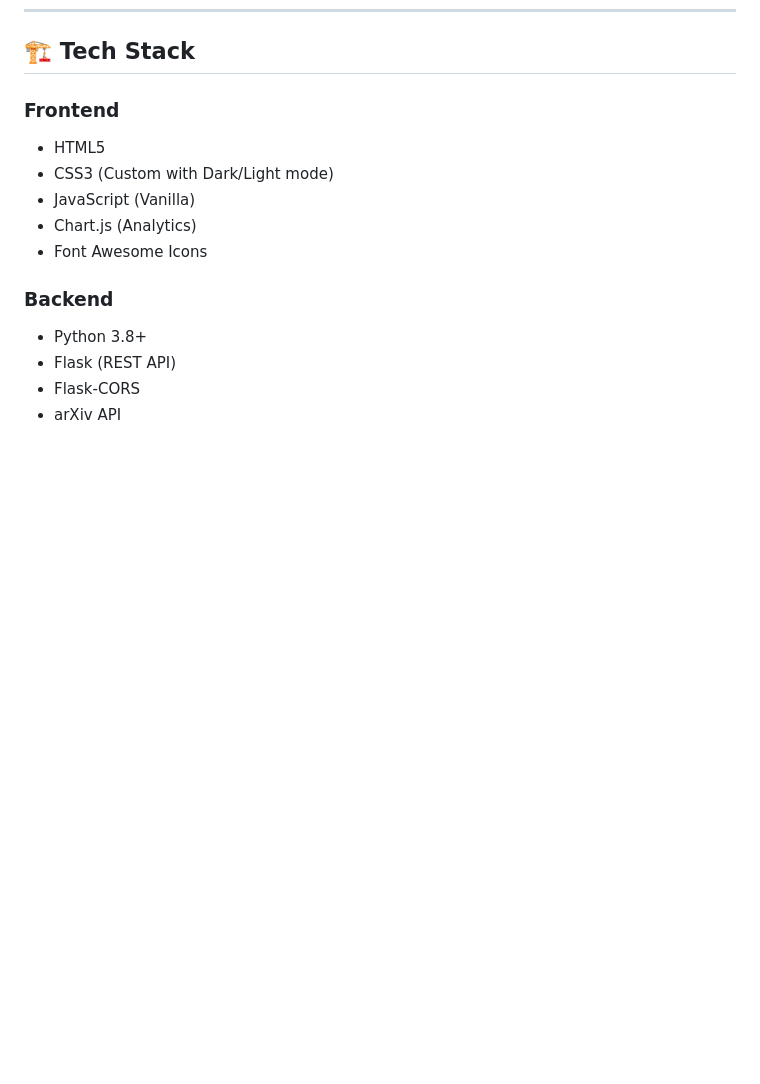
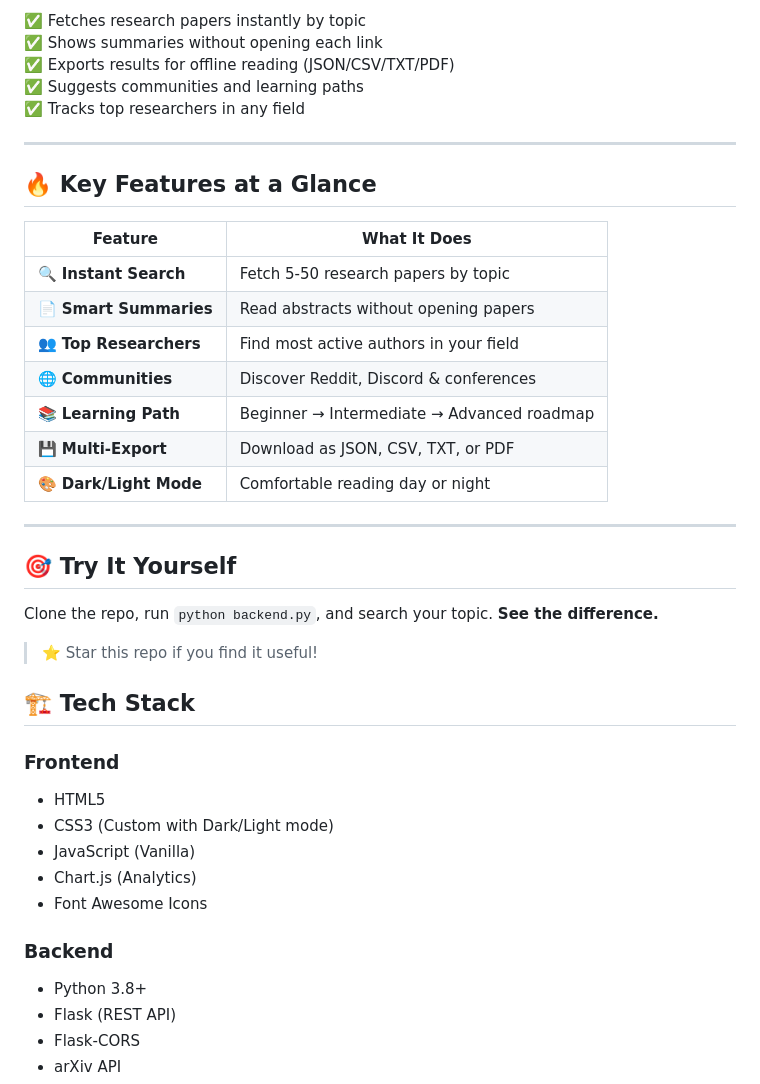
Before and after one commit to md-azad46/frontierpilot, a Markdown page: README.md, the part around one of its changes. GitHub-like rendering; blank space fills up the shorter version.

Commit message:
Revise README for improved clarity and detail
Updated various sections in README.md for clarity and consistency, including feature descriptions and user benefits.

```diff
--- a/README.md
+++ b/README.md
@@ -50,3 +75,30 @@ As a student/researcher, I often struggled to find relevant papers quickly. I wa
+✅ Fetches research papers instantly by topic
+✅ Shows summaries without opening each link
+✅ Exports results for offline reading (JSON/CSV/TXT/PDF)
+✅ Suggests communities and learning paths
+✅ Tracks top researchers in any field
+
+---
+
+## 🔥 Key Features at a Glance
+
+| Feature | What It Does |
+|---------|--------------|
+| 🔍 **Instant Search** | Fetch 5-50 research papers by topic |
+| 📄 **Smart Summaries** | Read abstracts without opening papers |
+| 👥 **Top Researchers** | Find most active authors in your field |
+| 🌐 **Communities** | Discover Reddit, Discord & conferences |
+| 📚 **Learning Path** | Beginner → Intermediate → Advanced roadmap |
+| 💾 **Multi-Export** | Download as JSON, CSV, TXT, or PDF |
+| 🎨 **Dark/Light Mode** | Comfortable reading day or night |
+
+---
+
+## 🎯 Try It Yourself
+
+Clone the repo, run `python backend.py`, and search your topic. **See the difference.**
+
+> ⭐ Star this repo if you find it useful!
 
 ## 🏗️ Tech Stack
 
```
Also changed, not shown: other parts of README.md (+67 -42 lines).
